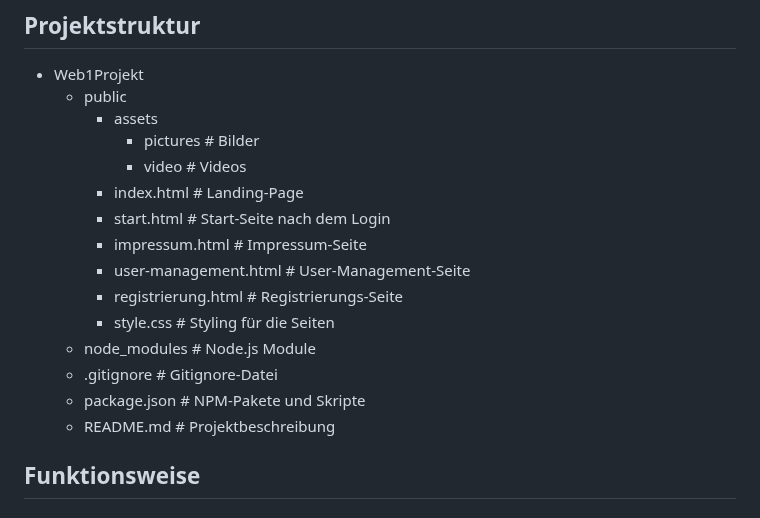
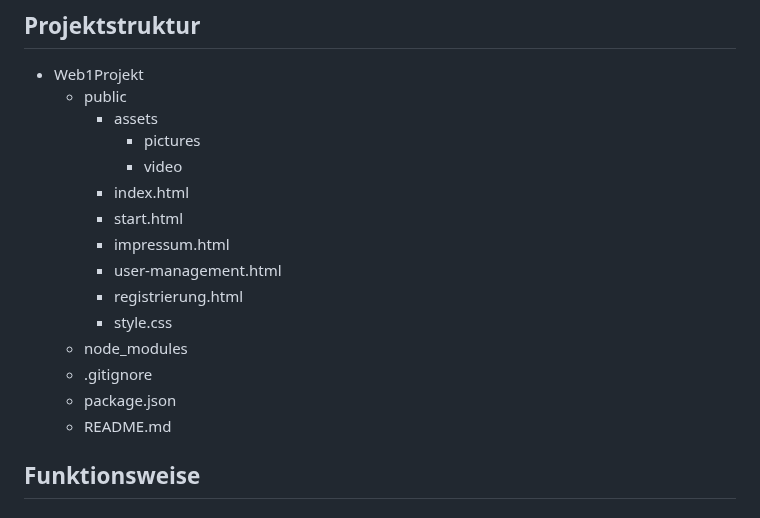
Before and after one commit to AndyScha/Web1_Projekt, a Markdown page: README.md, the part around the change. Rendered like a GitHub page.

```diff
--- a/README.md
+++ b/README.md
@@ -18,18 +18,18 @@ Das Projekt wurde unter Verwendung von **HTML**, **CSS (Tailwind CSS)** und **Ja
 - Web1Projekt
   - public
     - assets
-      - pictures           # Bilder
-      - video              # Videos
-    - index.html           # Landing-Page
-    - start.html           # Start-Seite nach dem Login
-    - impressum.html       # Impressum-Seite
-    - user-management.html # User-Management-Seite
-    - registrierung.html   # Registrierungs-Seite
-    - style.css            # Styling für die Seiten
-  - node_modules           # Node.js Module
-  - .gitignore             # Gitignore-Datei
-  - package.json           # NPM-Pakete und Skripte
-  - README.md              # Projektbeschreibung
+      - pictures
+      - video
+    - index.html
+    - start.html
+    - impressum.html
+    - user-management.html
+    - registrierung.html
+    - style.css
+  - node_modules
+  - .gitignore
+  - package.json
+  - README.md
 
 ## Funktionsweise
 
```
